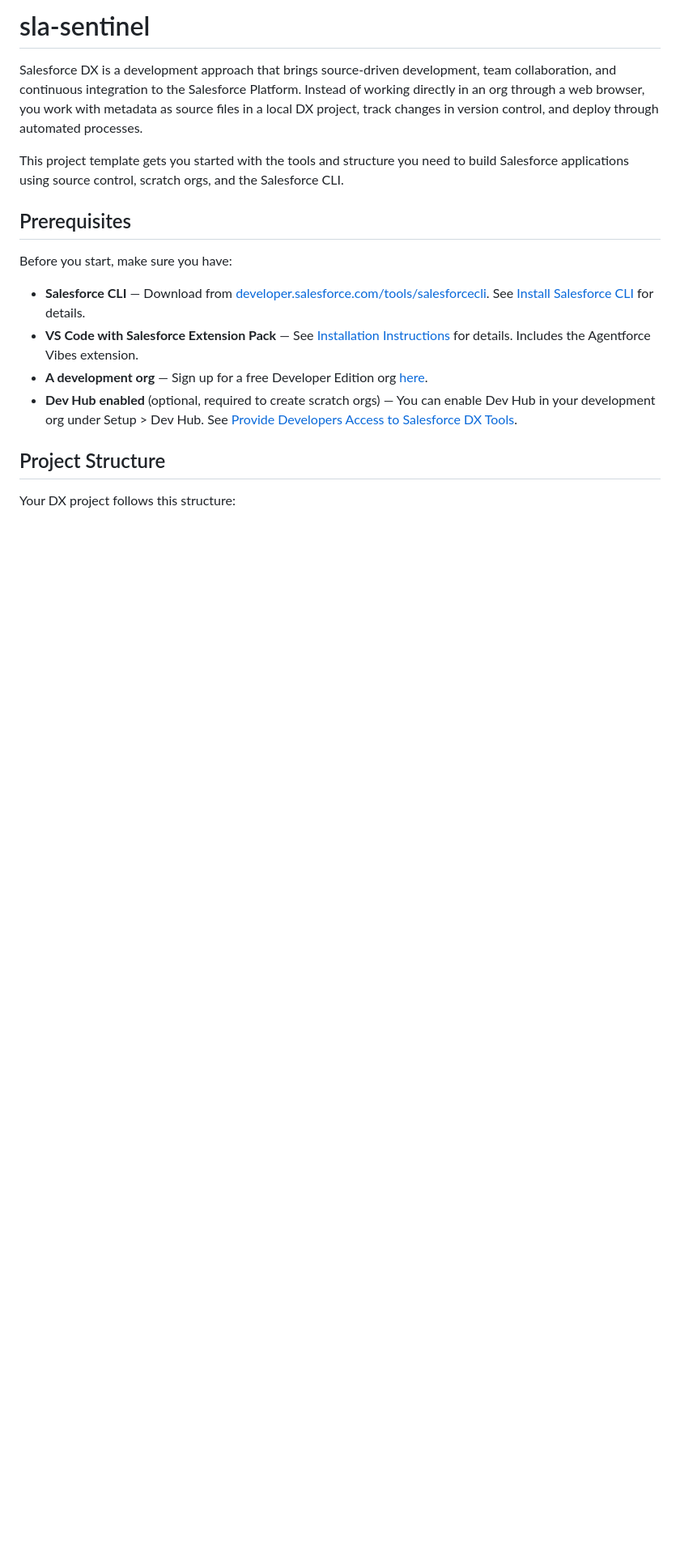
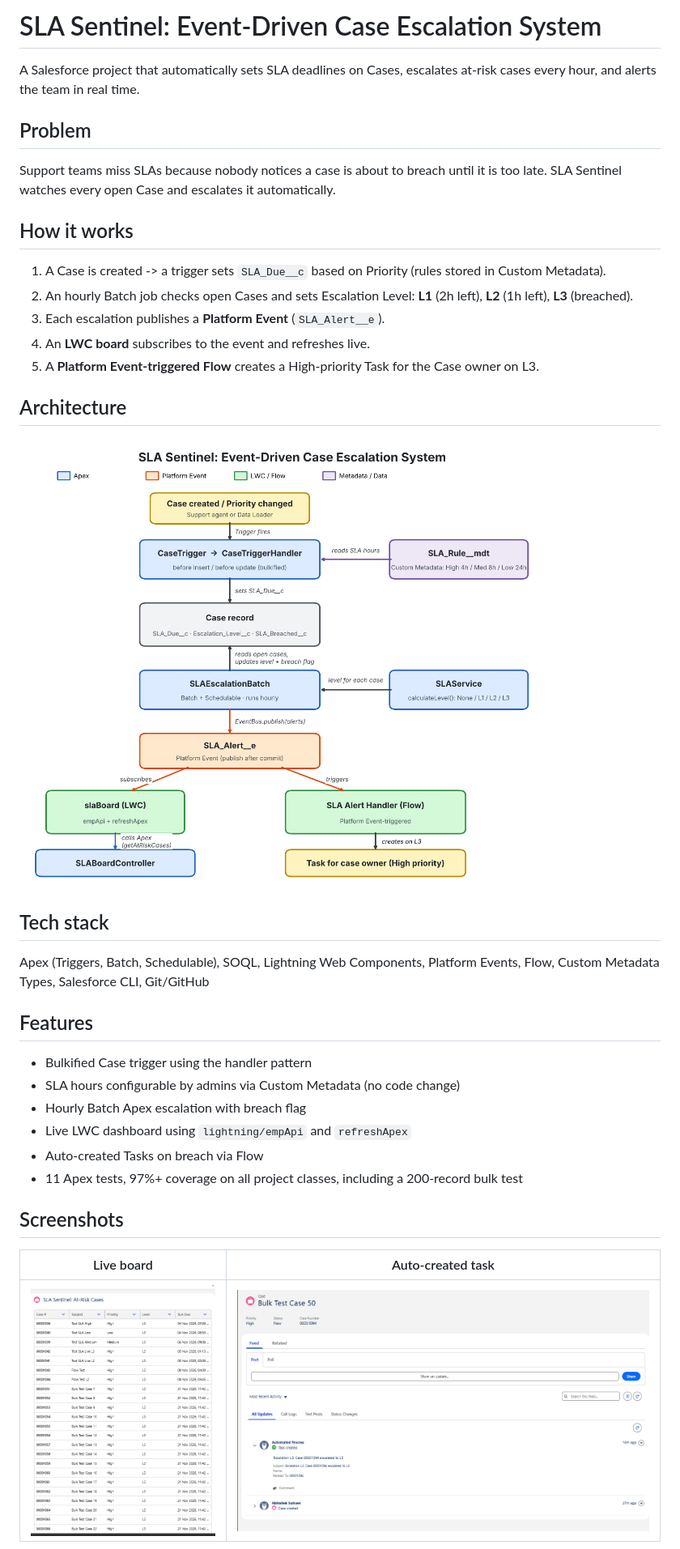
Before and after one commit to AirAbhiii/sla-sentinel, a Markdown page: README.md, the part around one of its changes. Shown at 81% size. Rendered like a GitHub page; pictures changed too: docs/architecture.png (added), docs/board.png (added), docs/task.png (added); blank space fills up the shorter version.

```diff
--- a/README.md
+++ b/README.md
@@ -1,19 +1,33 @@
-# sla-sentinel
+# SLA Sentinel: Event-Driven Case Escalation System
 
-Salesforce DX is a development approach that brings source-driven development, team collaboration, and continuous integration to the Salesforce Platform. Instead of working directly in an org through a web browser, you work with metadata as source files in a local DX project, track changes in version control, and deploy through automated processes.
+A Salesforce project that automatically sets SLA deadlines on Cases, escalates at-risk cases every hour, and alerts the team in real time.
 
-This project template gets you started with the tools and structure you need to build Salesforce applications using source control, scratch orgs, and the Salesforce CLI.
+## Problem
+Support teams miss SLAs because nobody notices a case is about to breach until it is too late. SLA Sentinel watches every open Case and escalates it automatically.
 
-## Prerequisites
+## How it works
+1. A Case is created -> a trigger sets `SLA_Due__c` based on Priority (rules stored in Custom Metadata).
+2. An hourly Batch job checks open Cases and sets Escalation Level: **L1** (2h left), **L2** (1h left), **L3** (breached).
+3. Each escalation publishes a **Platform Event** (`SLA_Alert__e`).
+4. An **LWC board** subscribes to the event and refreshes live.
+5. A **Platform Event-triggered Flow** creates a High-priority Task for the Case owner on L3.
 
-Before you start, make sure you have:
+## Architecture
+![Architecture](docs/architecture.png)
 
-- **Salesforce CLI** — Download from [developer.salesforce.com/tools/salesforcecli](https://developer.salesforce.com/tools/salesforcecli). See [Install Salesforce CLI](https://developer.salesforce.com/docs/atlas.en-us.sfdx_setup.meta/sfdx_setup/sfdx_setup_install_cli.htm) for details.
-- **VS Code with Salesforce Extension Pack** — See [Installation Instructions](https://developer.salesforce.com/docs/platform/sfvscode-extensions/guide/install.html) for details. Includes the Agentforce Vibes extension.
-- **A development org** — Sign up for a free Developer Edition org [here](https://developer.salesforce.com/signup).
-- **Dev Hub enabled** (optional, required to create scratch orgs) — You can enable Dev Hub in your development org under Setup > Dev Hub. See [Provide Developers Access to Salesforce DX Tools](https://developer.salesforce.com/docs/atlas.en-us.sfdx_dev.meta/sfdx_dev/sfdx_setup_dx_tools.htm).
+## Tech stack
+Apex (Triggers, Batch, Schedulable), SOQL, Lightning Web Components, Platform Events, Flow, Custom Metadata Types, Salesforce CLI, Git/GitHub
 
-## Project Structure
+## Features
+- Bulkified Case trigger using the handler pattern
+- SLA hours configurable by admins via Custom Metadata (no code change)
+- Hourly Batch Apex escalation with breach flag
+- Live LWC dashboard using `lightning/empApi` and `refreshApex`
+- Auto-created Tasks on breach via Flow
+- 11 Apex tests, 97%+ coverage on all project classes, including a 200-record bulk test
 
-Your DX project follows this structure:
+## Screenshots
+| Live board | Auto-created task |
+|---|---|
+| ![Board](docs/board.png) | ![Task](docs/task.png) |
 
```
Also changed, not shown: other parts of README.md (+29 -33 lines), docs/bulk.png (added), docs/flow.png (added), docs/tests.png (added).
